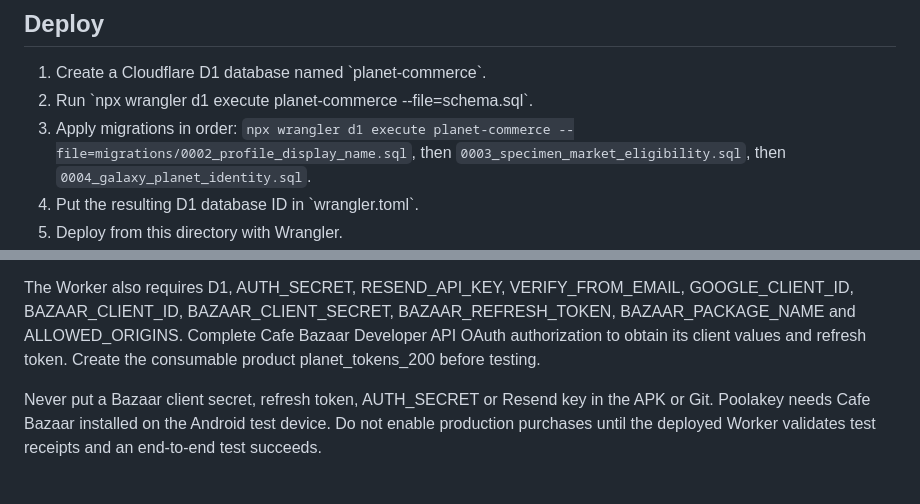
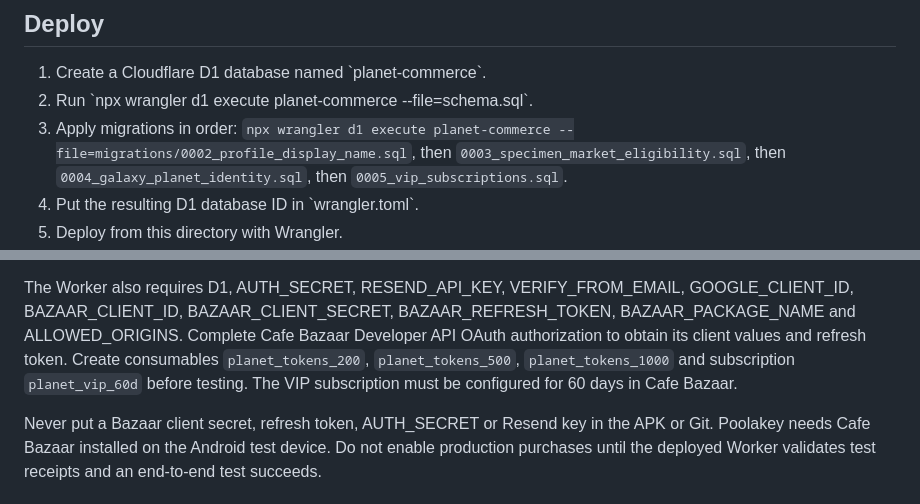
Before and after one commit to karafarin12800-del/Planet, a Markdown page: cloudflare-commerce-worker/README.md, 2 parts joined by grey strips. GitHub-like rendering.

Commit message:
Document token bundles and 60-day VIP subscription setup

```diff
--- a/cloudflare-commerce-worker/README.md
+++ b/cloudflare-commerce-worker/README.md
@@ -8,7 +8,7 @@ Cafe Bazaar receipt verification and a player-to-player specimen marketplace.
 
 1. Create a Cloudflare D1 database named \`planet-commerce\`.
 2. Run \`npx wrangler d1 execute planet-commerce --file=schema.sql\`.
-3. Apply migrations in order: `npx wrangler d1 execute planet-commerce --file=migrations/0002_profile_display_name.sql`, then `0003_specimen_market_eligibility.sql`, then `0004_galaxy_planet_identity.sql`.
+3. Apply migrations in order: `npx wrangler d1 execute planet-commerce --file=migrations/0002_profile_display_name.sql`, then `0003_specimen_market_eligibility.sql`, then `0004_galaxy_planet_identity.sql`, then `0005_vip_subscriptions.sql`.
 3. Put the resulting D1 database ID in \`wrangler.toml\`.
 4. Deploy from this directory with Wrangler.
 5. Configure Worker secrets: \`AUTH_SECRET\` (random 32+ bytes), \`RESEND_API_KEY\`,
@@ -66,7 +66,7 @@ Set these GitHub Actions repository variables under Settings → Secrets and var
 The Worker also requires D1, AUTH_SECRET, RESEND_API_KEY, VERIFY_FROM_EMAIL, GOOGLE_CLIENT_ID,
 BAZAAR_CLIENT_ID, BAZAAR_CLIENT_SECRET, BAZAAR_REFRESH_TOKEN, BAZAAR_PACKAGE_NAME and
 ALLOWED_ORIGINS. Complete Cafe Bazaar Developer API OAuth authorization to obtain its client
-values and refresh token. Create the consumable product planet_tokens_200 before testing.
+values and refresh token. Create consumables `planet_tokens_200`, `planet_tokens_500`, `planet_tokens_1000` and subscription `planet_vip_60d` before testing. The VIP subscription must be configured for 60 days in Cafe Bazaar.
 
 Never put a Bazaar client secret, refresh token, AUTH_SECRET or Resend key in the APK or Git.
 Poolakey needs Cafe Bazaar installed on the Android test device. Do not enable production
```
